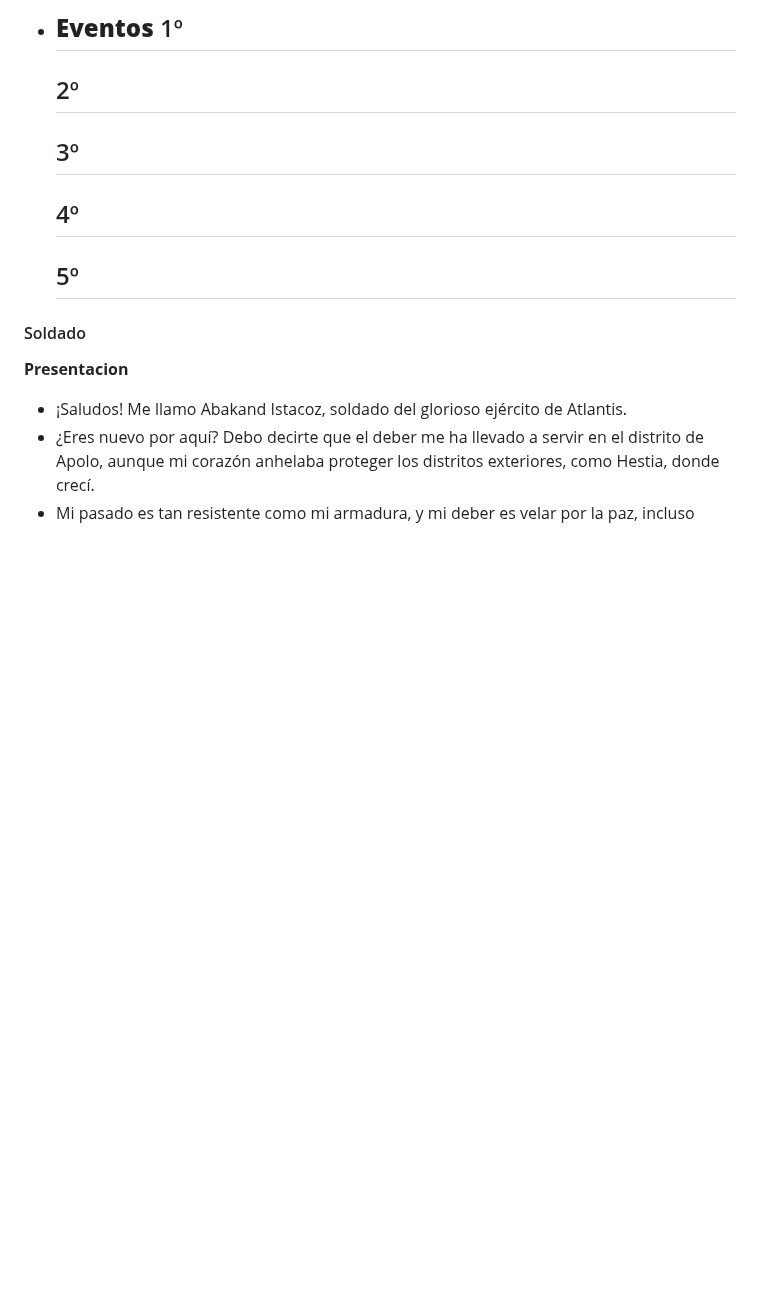
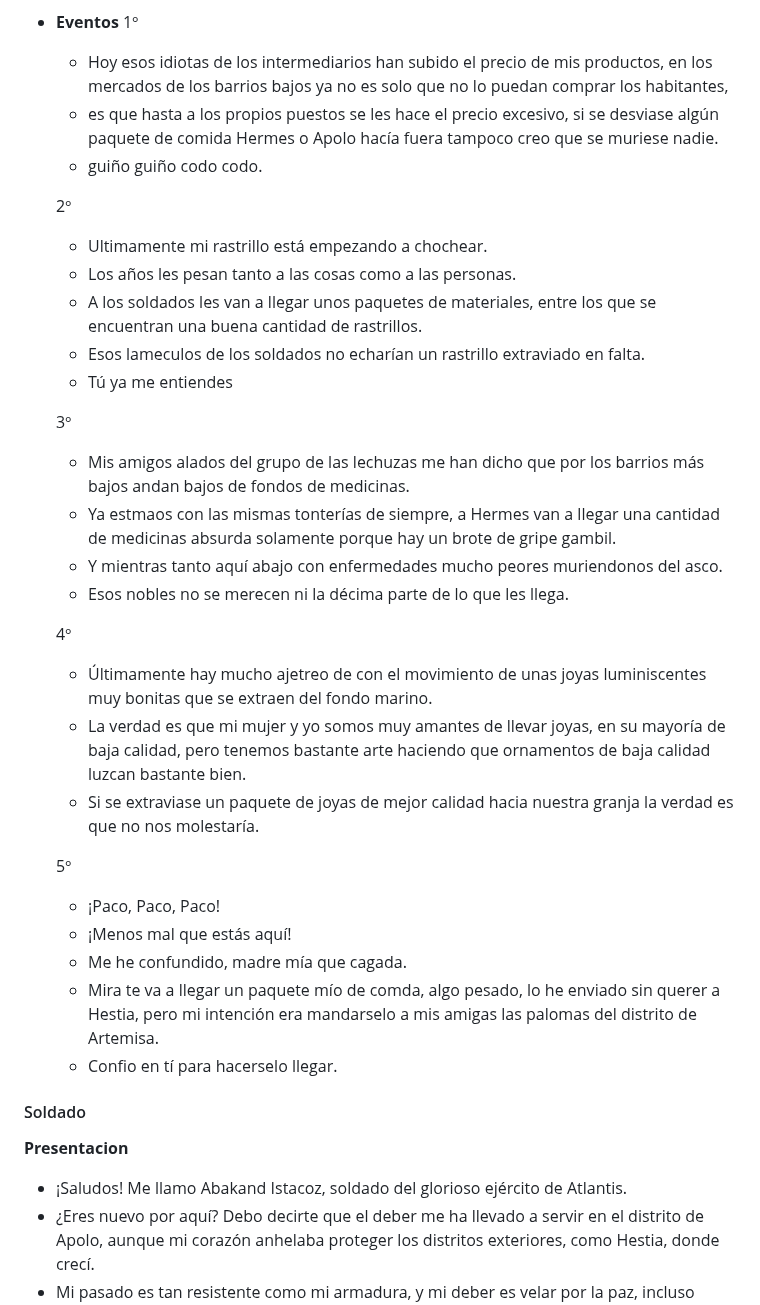
Before and after one commit to UCM-FDI-DISIA/FuMonoStudios, a Markdown page: README.md, the part around the change. GitHub-like rendering; blank space fills up the shorter version.

Commit message:
eventos del campesino

```diff
--- a/README.md
+++ b/README.md
@@ -849,19 +849,35 @@ He estado trabajando en un aparato que creo que puede serte bastante últil, esp
 
 - **Eventos**
   1º
-  -
+  - Hoy esos idiotas de los intermediarios han subido el precio de mis productos, en los mercados de los barrios bajos ya no es solo que no lo puedan comprar los habitantes,
+  - es que hasta a los propios puestos se les hace el precio excesivo, si se desviase algún paquete de comida Hermes o Apolo hacía fuera tampoco creo que se muriese nadie.
+  - guiño guiño codo codo.
 
   2º
-  -
+  - Ultimamente mi rastrillo está empezando a chochear.
+  - Los años les pesan tanto a las cosas como a las personas.
+  - A los soldados les van a llegar unos paquetes de materiales, entre los que se encuentran una buena cantidad de rastrillos.
+  - Esos lameculos de los soldados no echarían un rastrillo extraviado en falta.
+  - Tú ya me entiendes
+
 
   3º
-  -
+  - Mis amigos alados del grupo de las lechuzas me han dicho que por los barrios más bajos andan bajos de fondos de  medicinas.
+  - Ya estmaos con las mismas tonterías de siempre, a Hermes van a llegar una cantidad de medicinas absurda solamente porque hay un brote de gripe gambil.
+  - Y mientras tanto aquí abajo con enfermedades mucho peores muriendonos del asco.
+  - Esos nobles no se merecen ni la décima parte de lo que les llega.
 
   4º
-  -
+  - Últimamente hay mucho ajetreo de con el movimiento de unas joyas luminiscentes muy bonitas que se extraen del fondo marino.
+  - La verdad es que mi mujer y yo somos muy amantes de llevar joyas, en su mayoría de baja calidad, pero tenemos bastante arte haciendo que ornamentos de baja calidad luzcan bastante bien.
+  - Si se extraviase un paquete de joyas de mejor calidad hacia nuestra granja la verdad es que no nos molestaría.
 
   5º
-  -
+  - ¡Paco, Paco, Paco!
+  - ¡Menos mal que estás aquí!
+  - Me he confundido, madre mía que cagada.
+  - Mira te va a llegar un paquete mío de comda, algo pesado, lo he enviado sin querer a Hestia, pero mi intención era mandarselo a mis amigas las palomas del distrito de Artemisa.
+  - Confio en tí para hacerselo llegar.
 
 #### Soldado
 
```
